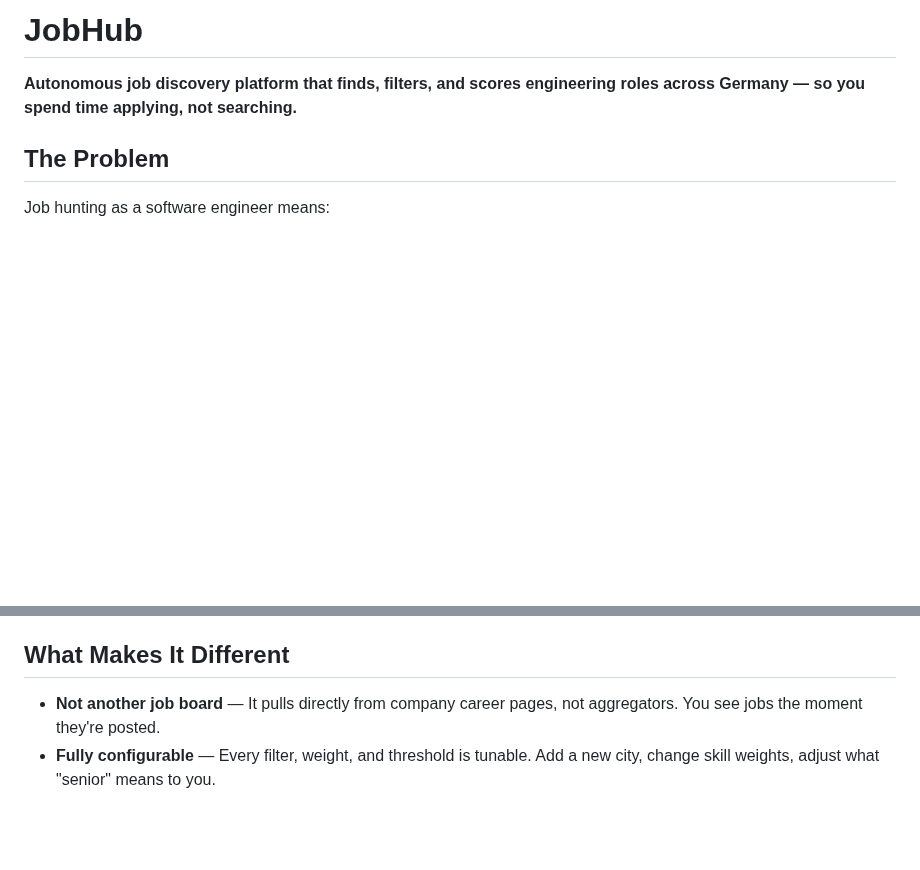
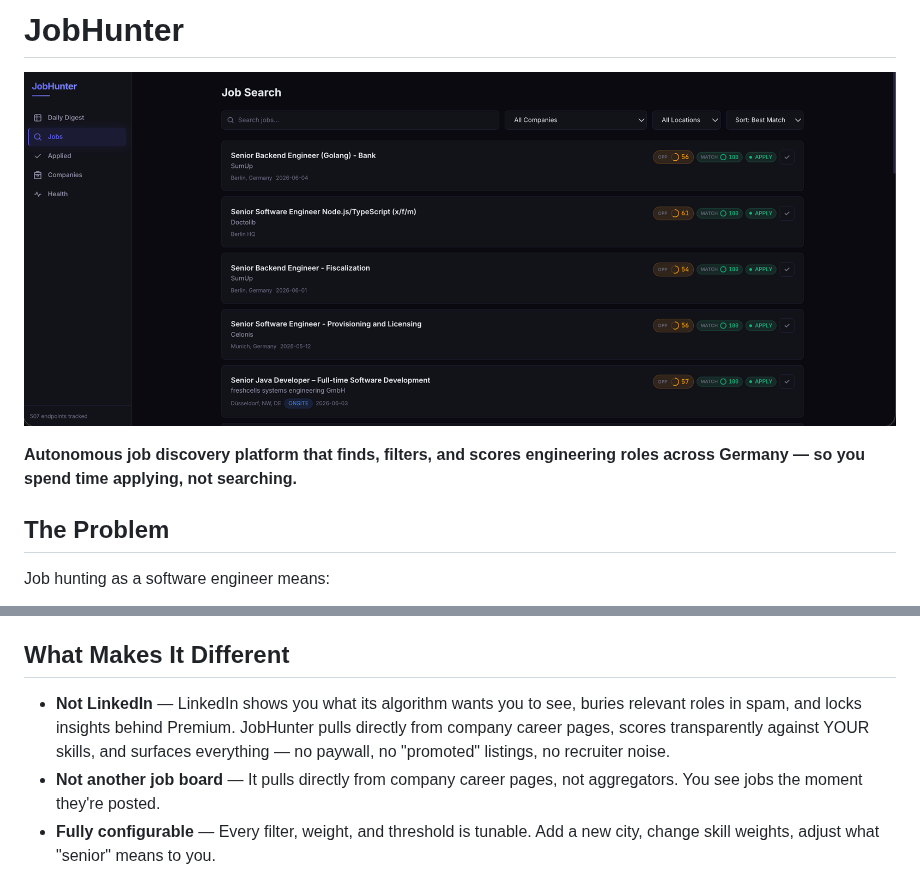
Before and after one commit to sdeonvacation/jobhunter, a Markdown page: README.md, 2 parts joined by grey strips. Rendered like a GitHub page; pictures changed too: docs/screenshot.png (added); blank space fills up the shorter version.

Commit message:
Update readme and rename app to jobhunter

```diff
--- a/README.md
+++ b/README.md
@@ -1,4 +1,6 @@
-# JobHub
+# JobHunter
+
+![JobHunter Dashboard](docs/screenshot.png)
 
 **Autonomous job discovery platform that finds, filters, and scores engineering roles across Germany — so you spend time applying, not searching.**
 
@@ -64,6 +66,7 @@ Greenhouse, Lever, Ashby, Workday, SmartRecruiters, Workable, Personio, Recruite
 
 ## What Makes It Different
 
+- **Not LinkedIn** — LinkedIn shows you what its algorithm wants you to see, buries relevant roles in spam, and locks insights behind Premium. JobHunter pulls directly from company career pages, scores transparently against YOUR skills, and surfaces everything — no paywall, no "promoted" listings, no recruiter noise.
 - **Not another job board** — It pulls directly from company career pages, not aggregators. You see jobs the moment they're posted.
 - **Fully configurable** — Every filter, weight, and threshold is tunable. Add a new city, change skill weights, adjust what "senior" means to you.
 - **No account required** — Runs locally. Your profile, preferences, and application history stay on your machine.
```
Also changed, not shown: 3 other files.
